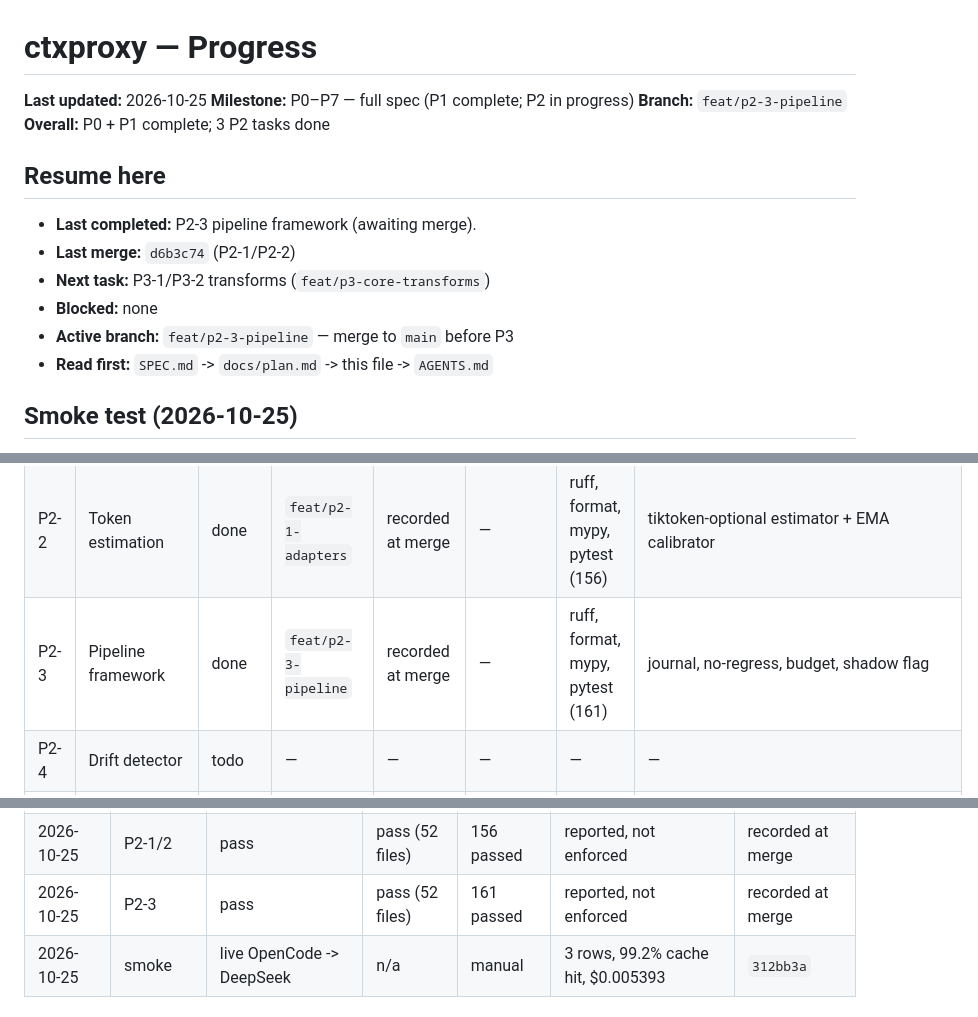
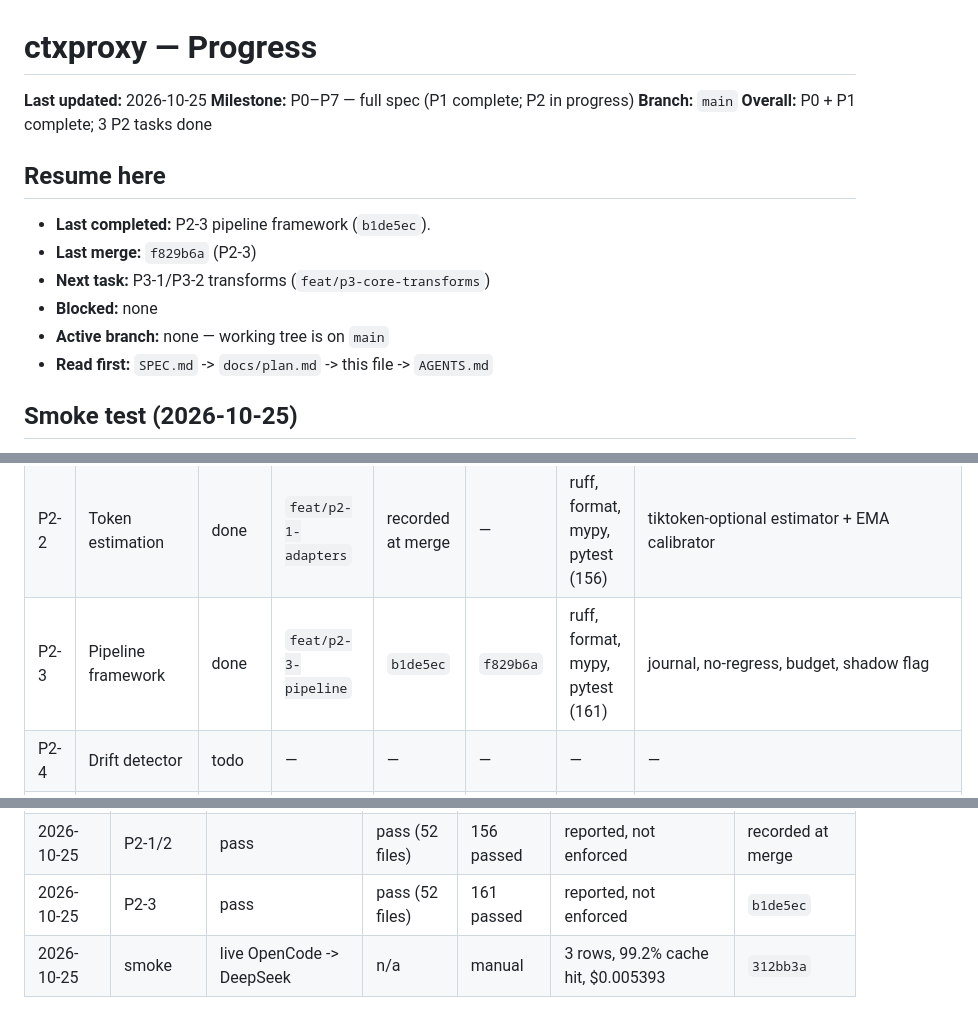
Before and after one commit to ahmed-dev25/ctxoptimizer, a Markdown page: docs/progress.md, 3 parts joined by grey strips. GitHub-like rendering.

Commit message:
chore(progress): record merge for P2-3

```diff
--- a/docs/progress.md
+++ b/docs/progress.md
@@ -2,16 +2,16 @@
 
 **Last updated:** 2026-10-25
 **Milestone:** P0–P7 — full spec (P1 complete; P2 in progress)
-**Branch:** `feat/p2-3-pipeline`
+**Branch:** `main`
 **Overall:** P0 + P1 complete; 3 P2 tasks done
 
 ## Resume here
 
-- **Last completed:** P2-3 pipeline framework (awaiting merge).
-- **Last merge:** `d6b3c74` (P2-1/P2-2)
+- **Last completed:** P2-3 pipeline framework (`b1de5ec`).
+- **Last merge:** `f829b6a` (P2-3)
 - **Next task:** P3-1/P3-2 transforms (`feat/p3-core-transforms`)
 - **Blocked:** none
-- **Active branch:** `feat/p2-3-pipeline` — merge to `main` before P3
+- **Active branch:** none — working tree is on `main`
 - **Read first:** `SPEC.md` -> `docs/plan.md` -> this file -> `AGENTS.md`
 
 ## Smoke test (2026-10-25)
@@ -55,7 +55,7 @@
 | P1-6 | CLI | done | `feat/p1-6-cli` | `689bbb8` | `b8769c1` | ruff, format, mypy, pytest (149) | run/status/env/doctor/stats/export/purge |
 | P2-1 | Adapters, segments, session | done | `feat/p2-1-adapters` | recorded at merge | — | ruff, format, mypy, pytest (156) | Anthropic/OpenAI chat/Responses structure access |
 | P2-2 | Token estimation | done | `feat/p2-1-adapters` | recorded at merge | — | ruff, format, mypy, pytest (156) | tiktoken-optional estimator + EMA calibrator |
-| P2-3 | Pipeline framework | done | `feat/p2-3-pipeline` | recorded at merge | — | ruff, format, mypy, pytest (161) | journal, no-regress, budget, shadow flag |
+| P2-3 | Pipeline framework | done | `feat/p2-3-pipeline` | `b1de5ec` | `f829b6a` | ruff, format, mypy, pytest (161) | journal, no-regress, budget, shadow flag |
 | P2-4 | Drift detector | todo | — | — | — | — | — |
 | P2-5 | Baseline simulator | todo | — | — | — | — | — |
 | P2-6 | Dashboard v0 | todo | — | — | — | — | — |
@@ -83,7 +83,7 @@ Rows are in execution order; see `docs/plan.md` §4.
 | 2026-10-25 | P1-5 | pass | pass (52 files) | 139 passed | reported, not enforced | `0e3496f` |
 | 2026-10-25 | P1-6 | pass | pass (52 files) | 149 passed | reported, not enforced | `689bbb8` |
 | 2026-10-25 | P2-1/2 | pass | pass (52 files) | 156 passed | reported, not enforced | recorded at merge |
-| 2026-10-25 | P2-3 | pass | pass (52 files) | 161 passed | reported, not enforced | recorded at merge |
+| 2026-10-25 | P2-3 | pass | pass (52 files) | 161 passed | reported, not enforced | `b1de5ec` |
 | 2026-10-25 | smoke | live OpenCode -> DeepSeek | n/a | manual | 3 rows, 99.2% cache hit, $0.005393 | `312bb3a` |
 
 ## Changelog
```
